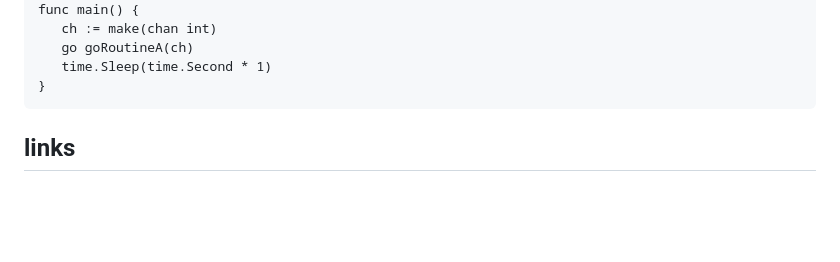
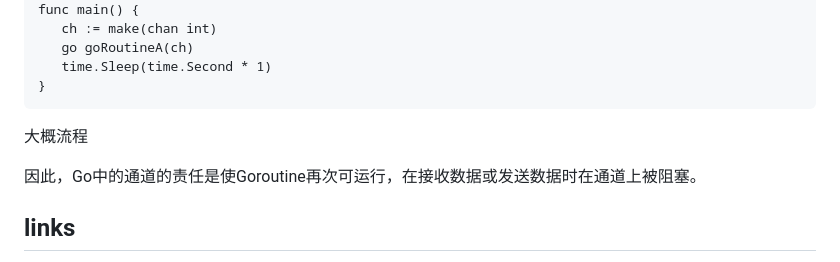
Before and after one commit to guyan0319/golang_development_notes, a Markdown page: zh/9.9.md, the part around the change. GitHub-like rendering; blank space fills up the shorter version.

Commit message:
channel

````diff
--- a/zh/9.9.md
+++ b/zh/9.9.md
@@ -18,7 +18,11 @@ func main() {
 }
 ```
 
+大概流程
 
+
+
+因此，Go中的通道的责任是使Goroutine再次可运行，在接收数据或发送数据时在通道上被阻塞。
 
 
 
````
Also changed, not shown: images/9.9.1.jpeg (added), images/9.9.2.jpeg (added).
